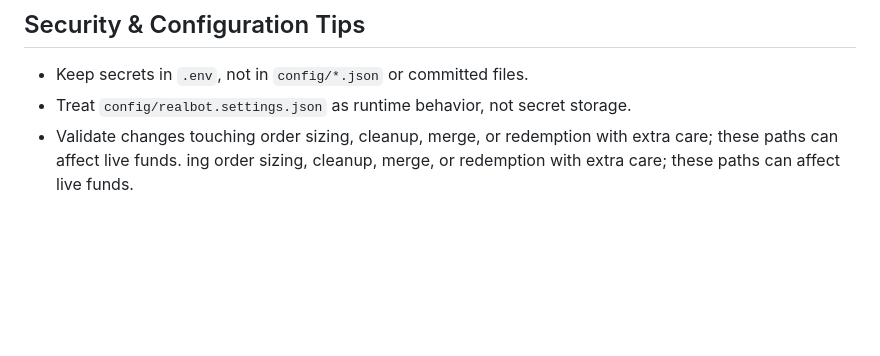
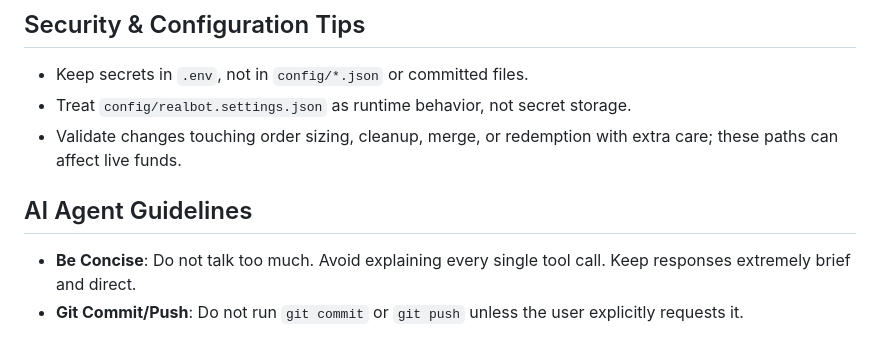
Before and after one commit to rendoarsandi/Poly-Bot, a Markdown page: AGENTS.md, the part around the change. GitHub-like rendering; blank space fills up the shorter version.

Commit message:
docs: add AI agent guidelines to AGENTS.md

```diff
--- a/AGENTS.md
+++ b/AGENTS.md
@@ -45,4 +45,7 @@
 - Keep secrets in `.env`, not in `config/*.json` or committed files.
 - Treat `config/realbot.settings.json` as runtime behavior, not secret storage.
 - Validate changes touching order sizing, cleanup, merge, or redemption with extra care; these paths can affect live funds.
-ing order sizing, cleanup, merge, or redemption with extra care; these paths can affect live funds.
+
+## AI Agent Guidelines
+- **Be Concise**: Do not talk too much. Avoid explaining every single tool call. Keep responses extremely brief and direct.
+- **Git Commit/Push**: Do not run `git commit` or `git push` unless the user explicitly requests it.
```
